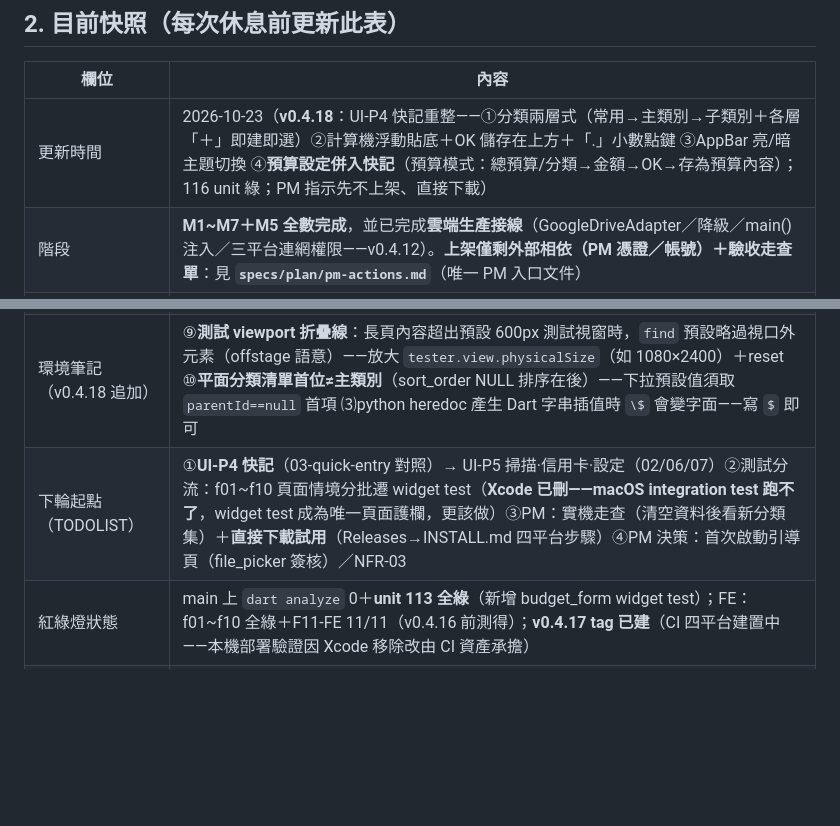
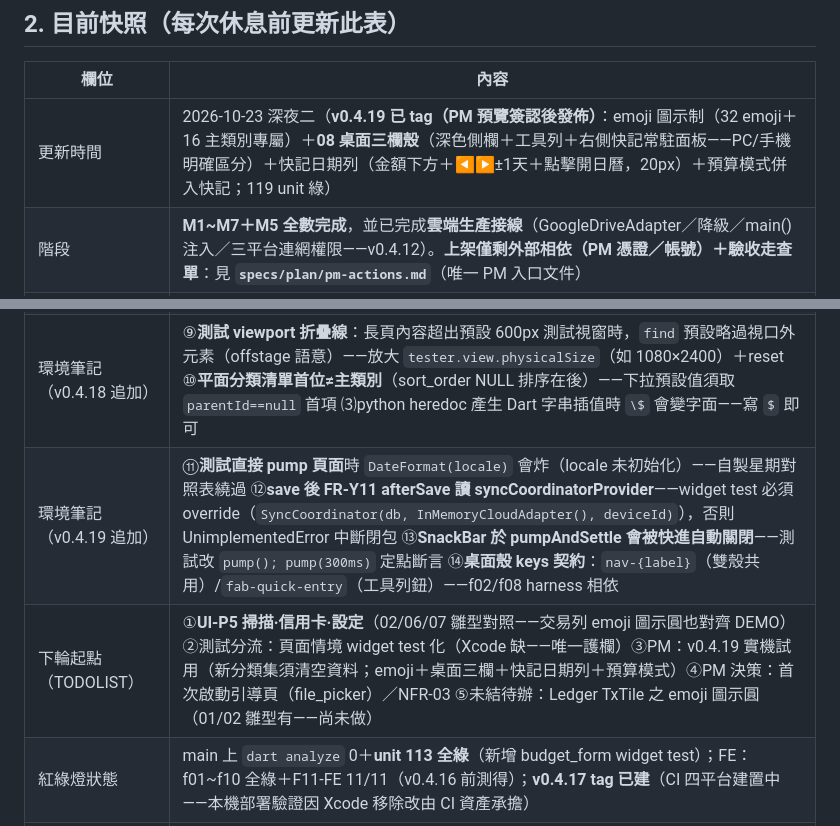
Before and after one commit to hung214/finora, a Markdown page: session.md, 2 parts joined by grey strips. Rendered like a GitHub page; blank space fills up the shorter version.

Commit message:
docs: session.md v0.4.19 交接（emoji＋桌面三欄殼＋快記日期列＋預算模式）

```diff
--- a/session.md
+++ b/session.md
@@ -20,14 +20,15 @@
 
 | 欄位 | 內容 |
 |---|---|
-| 更新時間 | 2026-10-23（**v0.4.18**：UI-P4 快記重整——①分類兩層式（常用→主類別→子類別＋各層「＋」即建即選）②計算機浮動貼底＋OK 儲存在上方＋「.」小數點鍵 ③AppBar 亮/暗主題切換 ④**預算設定併入快記**（預算模式：總預算/分類→金額→OK→存為預算內容）；116 unit 綠；PM 指示先不上架、直接下載） |
+| 更新時間 | 2026-10-23 深夜二（**v0.4.19 已 tag（PM 預覽簽認後發佈）**：emoji 圖示制（32 emoji＋16 主類別專屬）＋**08 桌面三欄殼**（深色側欄＋工具列＋右側快記常駐面板——PC/手機明確區分）＋快記日期列（金額下方＋◀▶±1天＋點擊開日曆，20px）＋預算模式併入快記；119 unit 綠） |
 | 階段 | **M1~M7＋M5 全數完成**，並已完成**雲端生產接線**（GoogleDriveAdapter／降級／main() 注入／三平台連網權限——v0.4.12）。**上架僅剩外部相依（PM 憑證／帳號）＋驗收走查單**：見 **`specs/plan/pm-actions.md`**（唯一 PM 入口文件） |
 | 當前分支 | **main**（cadd29a 已 push）；本地分支已清；遠端僅 main／session/handoff |
 | 當前任務 | **M8/F11 全數完成**（v0.4.15）：帳戶管理/分類管理（主子階層＋雙層拖曳）/外觀主題（持久化）＋**分類體系 v2**（主類別集 PM 定稿：支出 14＋收入 2）＋**常用類別區**（MRU 10 常駐快記選擇器最上方）＋快記選擇器階層化。後續：①UI-P3 預算→P4 快記→P5 掃描·信用卡·設定 ②測試分流（頁面情境遷 widget test） ③`pm-actions.md`（PM 憑證/帳號/決策——§9 新增分類決策記錄） |
 | 缺口（PM 走查 2026-10-22 發現） | ①**帳戶設定頁**（名稱/類型/**是否合併計算**）未實作→ FR-A7 新增（SPEC/SDD/BDD/tasks 已補）②**分類設定頁**未實作（雛型 `ui/09-category-settings.html` 早已存在）→ FR-B1 補 ③**外觀主題（明亮/暗色/跟隨系統）**無 App 內切換（FR-O1 P0，設定雛型有外觀段）→ 已納入 F11 ④**`CategoryRow`/`insertCategory` 未帶 `icon/color/sort_order/deleted_at`**（V1 DDL 與 data-spec.dbml 早已有——truth 未對齊，分類管理做不出來之根因）→ T-F11-BE 修 ⑤**UI 未對照雛型**（例：總覽/明細版面）→ UI-P1/P2 已修，P3~P6 待續 |
 | ⚠️ 環境重大變化 | **Xcode 已從本機消失**（/Applications 無、Spotlight 無、垃圾桶無——疑似磁碟告急時被刪，佔 30-40GB）。影響：本機無法 build macOS／跑 macOS integration test／部署驗證；**unit/widget test 不受影響（純 Dart）；CI 雲端建置不受影響（發佈照常）**。需本機 macOS 驗證時須重裝 Xcode |
 | 環境筆記（v0.4.18 追加） | ⑨**測試 viewport 折疊線**：長頁內容超出預設 600px 測試視窗時，`find` 預設略過視口外元素（offstage 語意）——放大 `tester.view.physicalSize`（如 1080×2400）＋reset ⑩**平面分類清單首位≠主類別**（sort_order NULL 排序在後）——下拉預設值須取 `parentId==null` 首項 ⑶python heredoc 產生 Dart 字串插值時 `\$` 會變字面——寫 `$` 即可 |
-| 下輪起點（TODOLIST） | ①**UI-P4 快記**（03-quick-entry 對照）→ UI-P5 掃描·信用卡·設定（02/06/07）②測試分流：f01~f10 頁面情境分批遷 widget test（**Xcode 已刪——macOS integration test 跑不了**，widget test 成為唯一頁面護欄，更該做）③PM：實機走查（清空資料後看新分類集）＋**直接下載試用**（Releases→INSTALL.md 四平台步驟）④PM 決策：首次啟動引導頁（file_picker 簽核）／NFR-03 |
+| 環境筆記（v0.4.19 追加） | ⑪**測試直接 pump 頁面**時 `DateFormat(locale)` 會炸（locale 未初始化）——自製星期對照表繞過 ⑫**save 後 FR-Y11 afterSave 讀 syncCoordinatorProvider**——widget test 必須 override（`SyncCoordinator(db, InMemoryCloudAdapter(), deviceId)`），否則 UnimplementedError 中斷閉包 ⑬**SnackBar 於 pumpAndSettle 會被快進自動關閉**——測試改 `pump(); pump(300ms)` 定點斷言 ⑭**桌面殼 keys 契約**：`nav-{label}`（雙殼共用）/`fab-quick-entry`（工具列鈕）——f02/f08 harness 相依 |
+| 下輪起點（TODOLIST） | ①**UI-P5 掃描·信用卡·設定**（02/06/07 雛型對照——交易列 emoji 圖示圓也對齊 DEMO）②測試分流：頁面情境 widget test 化（Xcode 缺——唯一護欄）③PM：v0.4.19 實機試用（新分類集須清空資料；emoji＋桌面三欄＋快記日期列＋預算模式）④PM 決策：首次啟動引導頁（file_picker）／NFR-03 ⑤未結待辦：Ledger TxTile 之 emoji 圖示圓（01/02 雛型有——尚未做） |
 | 紅綠燈狀態 | main 上 `dart analyze` 0＋**unit 113 全綠**（新增 budget_form widget test）；FE：f01~f10 全綠＋F11-FE 11/11（v0.4.16 前測得）；**v0.4.17 tag 已建**（CI 四平台建置中——本機部署驗證因 Xcode 移除改由 CI 資產承擔） |
 | 工作區 | 乾淨（文件回寫後 commit） |
 | truth 對齊 | techstack v0.3.7（**待追加 googleapis／googleapis_auth／google_sign_in——需 PM 簽核**）；dsl v1.5；data-spec v0.3.2；debug.md DBG-001~007 結案；新增 `pm-actions.md` v0.1 |
```
